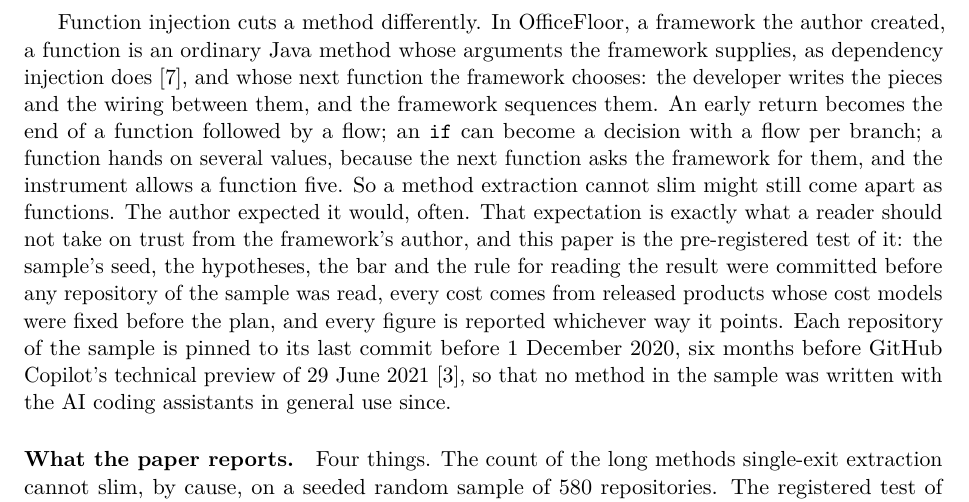
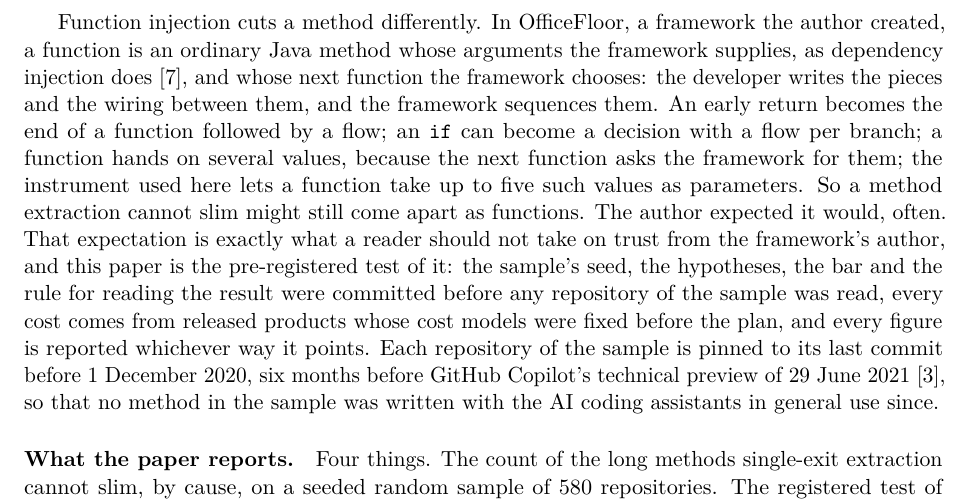
Before and after one commit to officefloor/long-method-slim-study, a LaTeX paper (paper/main.tex): part of page 2 of 17, cut so that both start at the same text. Compiled offline with pdfLaTeX.

Commit message:
Paper: the example's END markers say what each piece returns and each function passes on; the introduction says what the five-value limit is
Co-Authored-By: Claude Fable 5.1 <noreply@anthropic.com>

```diff
--- a/paper/main.tex
+++ b/paper/main.tex
@@ -133,9 +133,9 @@ next function the framework chooses: the developer writes the pieces and the
 wiring between them, and the framework sequences them. An early return
 becomes the end of a function followed by a flow; an \sig{if} can become a
 decision with a flow per branch; a function hands on several values, because
-the next function asks the framework for them, and the instrument allows a
-function five. So a method extraction cannot slim might still come apart as
-functions. The author expected it would, often. That expectation is exactly
+the next function asks the framework for them; the instrument used here lets
+a function take up to five such values as parameters. So a method extraction
+cannot slim might still come apart as functions. The author expected it would, often. That expectation is exactly
 what a reader should not take on trust from the framework's author, and this
 paper is the pre-registered test of it: the sample's seed, the hypotheses,
 the bar and the rule for reading the result were committed before any
```
Also changed, not shown: 2 other files.
